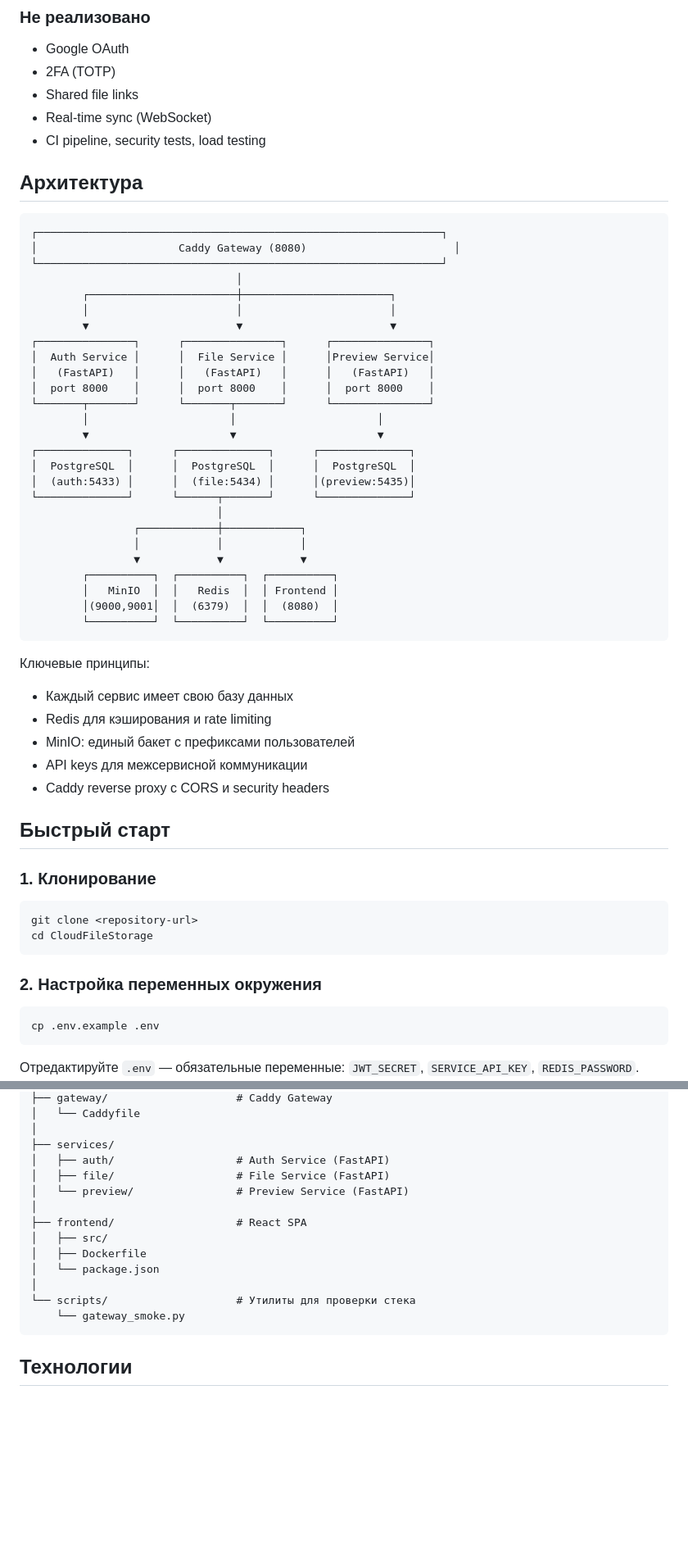
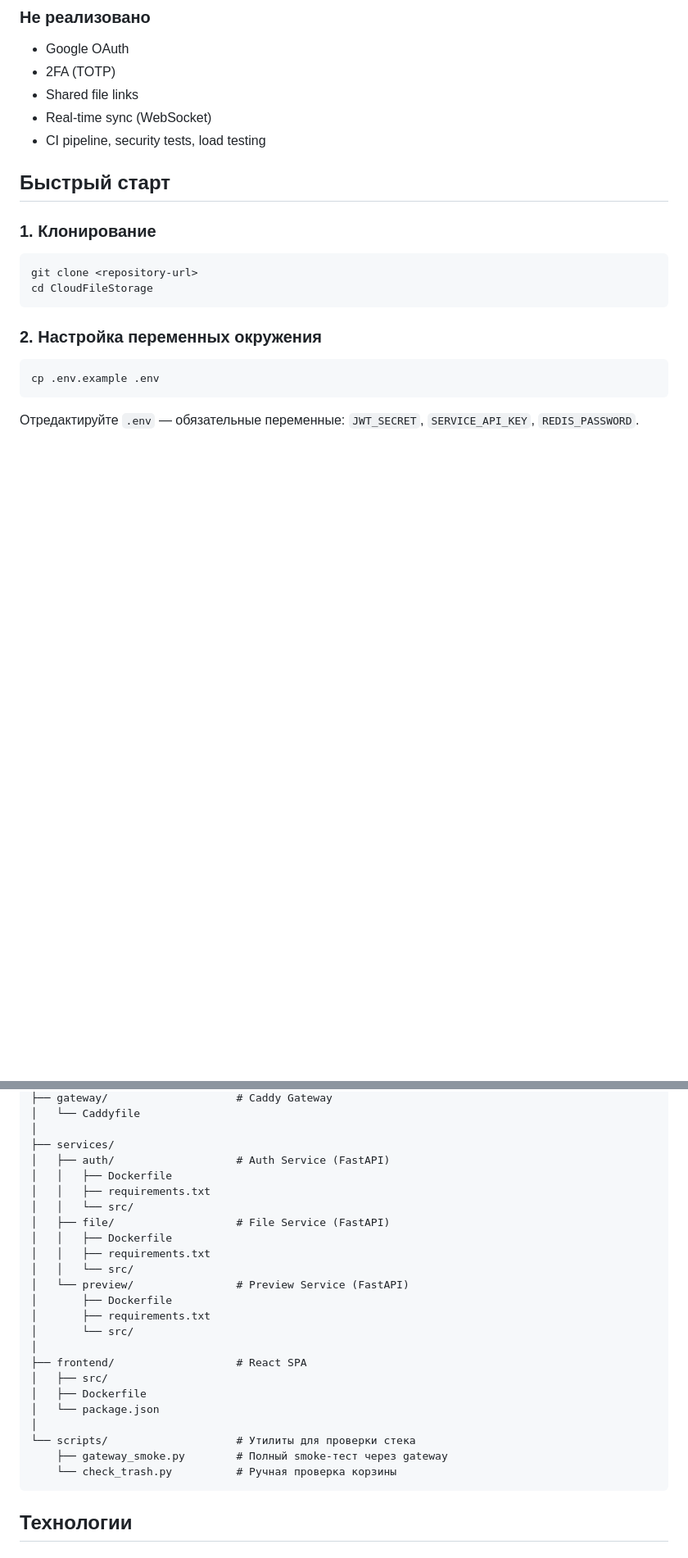
Before and after one commit to belplaton/CFS, a Markdown page: README.md, 2 parts joined by grey strips. Shown at 82% size. Rendered like a GitHub page; blank space fills up the shorter version.

````diff
--- a/README.md
+++ b/README.md
@@ -32,44 +32,6 @@
 - Shared file links
 - Real-time sync (WebSocket)
 - CI pipeline, security tests, load testing
-
-## Архитектура
-
-```
-┌───────────────────────────────────────────────────────────────┐
-│                      Caddy Gateway (8080)                       │
-└───────────────────────────────────────────────────────────────┘
-                                │
-        ┌───────────────────────┼───────────────────────┐
-        │                       │                       │
-        ▼                       ▼                       ▼
-┌───────────────┐      ┌───────────────┐      ┌───────────────┐
-│  Auth Service │      │  File Service │      │Preview Service│
-│   (FastAPI)   │      │   (FastAPI)   │      │   (FastAPI)   │
-│  port 8000    │      │  port 8000    │      │  port 8000    │
-└───────┬───────┘      └───────┬───────┘      └───────────────┘
-        │                      │                      │
-        ▼                      ▼                      ▼
-┌──────────────┐      ┌──────────────┐      ┌──────────────┐
-│  PostgreSQL  │      │  PostgreSQL  │      │  PostgreSQL  │
-│  (auth:5433) │      │  (file:5434) │      │(preview:5435)│
-└──────────────┘      └──────┬───────┘      └──────────────┘
-                             │
-                ┌────────────┼────────────┐
-                │            │            │
-                ▼            ▼            ▼
-        ┌──────────┐  ┌──────────┐  ┌──────────┐
-        │   MinIO  │  │   Redis  │  │ Frontend │
-        │(9000,9001│  │  (6379)  │  │  (8080)  │
-        └──────────┘  └──────────┘  └──────────┘
-```
-
-Ключевые принципы:
-- Каждый сервис имеет свою базу данных
-- Redis для кэширования и rate limiting
-- MinIO: единый бакет с префиксами пользователей
-- API keys для межсервисной коммуникации
-- Caddy reverse proxy с CORS и security headers
 
 ## Быстрый старт
 
@@ -130,8 +92,17 @@ CloudFileStorage/
 │
 ├── services/
 │   ├── auth/                   # Auth Service (FastAPI)
+│   │   ├── Dockerfile
+│   │   ├── requirements.txt
+│   │   └── src/
 │   ├── file/                   # File Service (FastAPI)
+│   │   ├── Dockerfile
+│   │   ├── requirements.txt
+│   │   └── src/
 │   └── preview/                # Preview Service (FastAPI)
+│       ├── Dockerfile
+│       ├── requirements.txt
+│       └── src/
 │
 ├── frontend/                   # React SPA
 │   ├── src/
@@ -139,7 +110,8 @@ CloudFileStorage/
 │   └── package.json
 │
 └── scripts/                    # Утилиты для проверки стека
-    └── gateway_smoke.py
+    ├── gateway_smoke.py        # Полный smoke-тест через gateway
+    └── check_trash.py          # Ручная проверка корзины
 ```
 
 ## Технологии
````
Also changed, not shown: services/file/README.md (+1 -1 lines), services/preview/README.md (+1 -1 lines).
